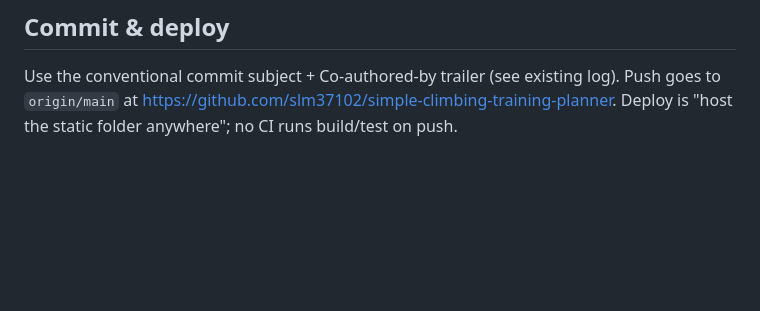
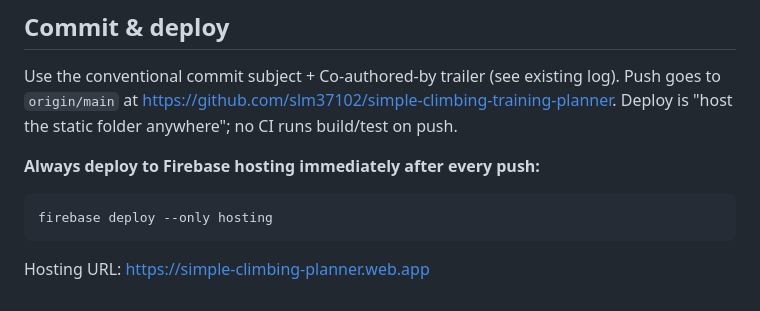
Before and after one commit to slm37102/simple-climbing-training-planner, a Markdown page: .github/copilot-instructions.md, the part around the change. Rendered like a GitHub page; blank space fills up the shorter version.

Commit message:
docs: always deploy to Firebase hosting after push
Co-authored-by: Copilot <223556219+Copilot@users.noreply.github.com>

````diff
--- a/.github/copilot-instructions.md
+++ b/.github/copilot-instructions.md
@@ -69,3 +69,11 @@ Bumping the schema = bump `SCHEMA_VERSION` in `js/storage.js`, AND bump `CACHE`
 ## Commit & deploy
 
 Use the conventional commit subject + Co-authored-by trailer (see existing log). Push goes to `origin/main` at <https://github.com/slm37102/simple-climbing-training-planner>. Deploy is "host the static folder anywhere"; no CI runs build/test on push.
+
+**Always deploy to Firebase hosting immediately after every push:**
+
+```powershell
+firebase deploy --only hosting
+```
+
+Hosting URL: <https://simple-climbing-planner.web.app>
````
